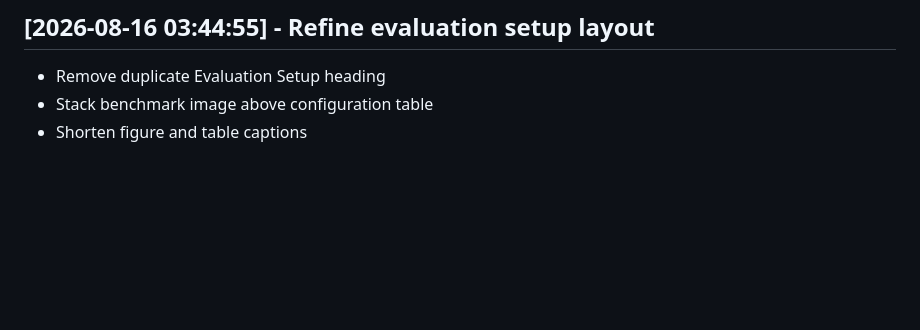
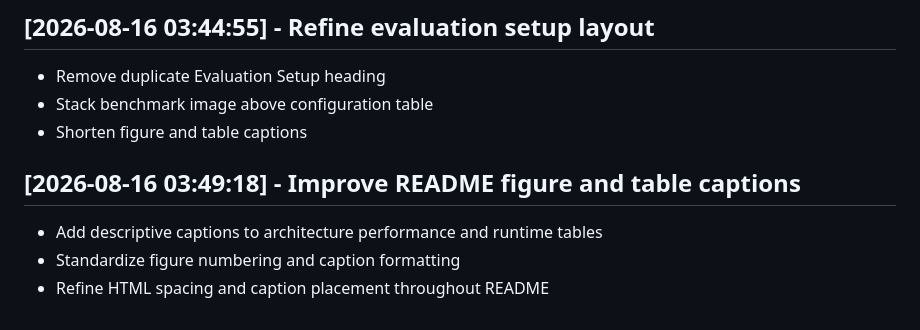
Before and after one commit to IamOumarIbrahim/DMS-Eval, a Markdown page: CHANGELOG.md, the part around the change. GitHub-like rendering; blank space fills up the shorter version.

```diff
--- a/CHANGELOG.md
+++ b/CHANGELOG.md
@@ -87,3 +87,8 @@
 - Remove duplicate Evaluation Setup heading
 - Stack benchmark image above configuration table
 - Shorten figure and table captions
+
+## [2026-08-16 03:49:18] - Improve README figure and table captions
+- Add descriptive captions to architecture performance and runtime tables
+- Standardize figure numbering and caption formatting
+- Refine HTML spacing and caption placement throughout README
```
Also changed, not shown: README.md (+24 -9 lines).
